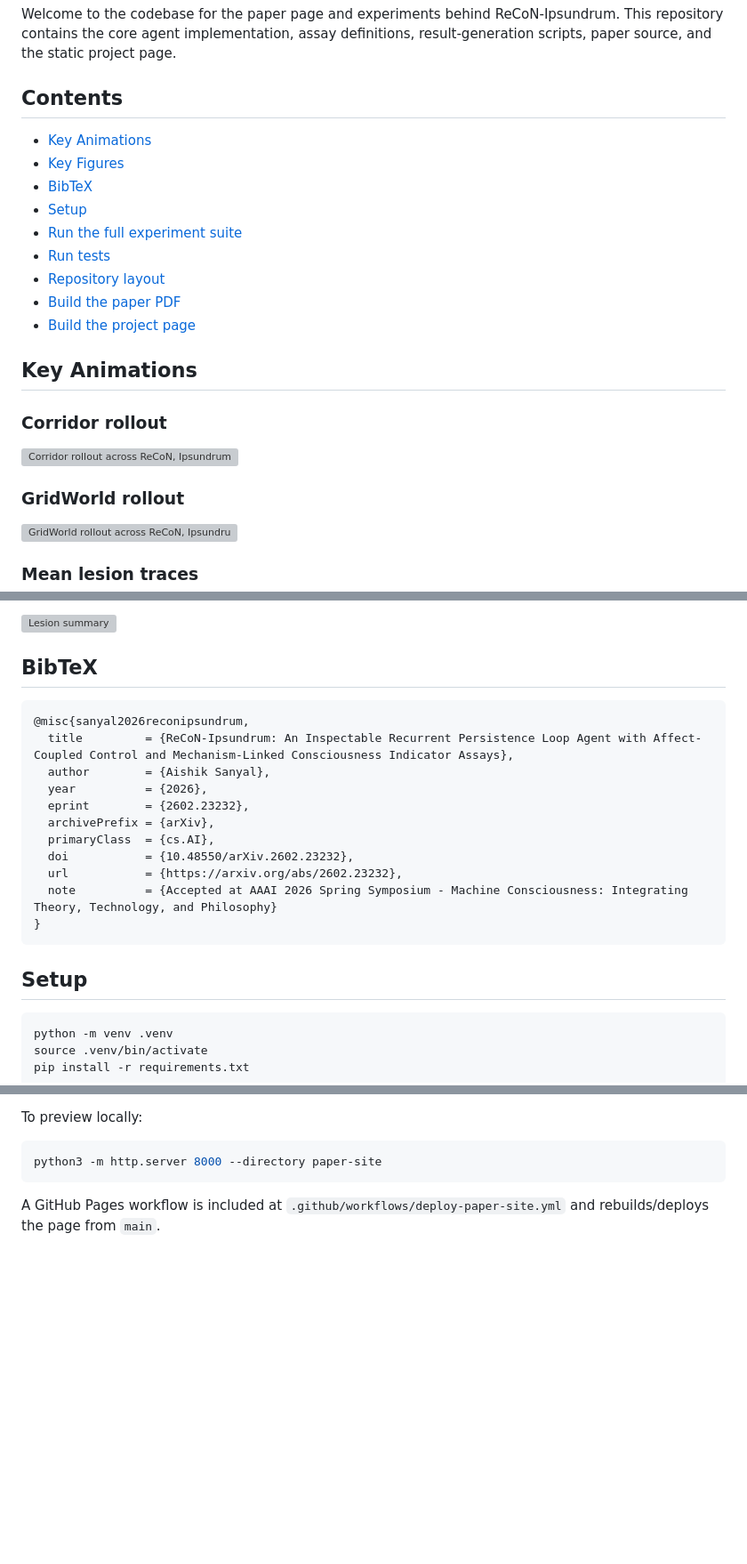
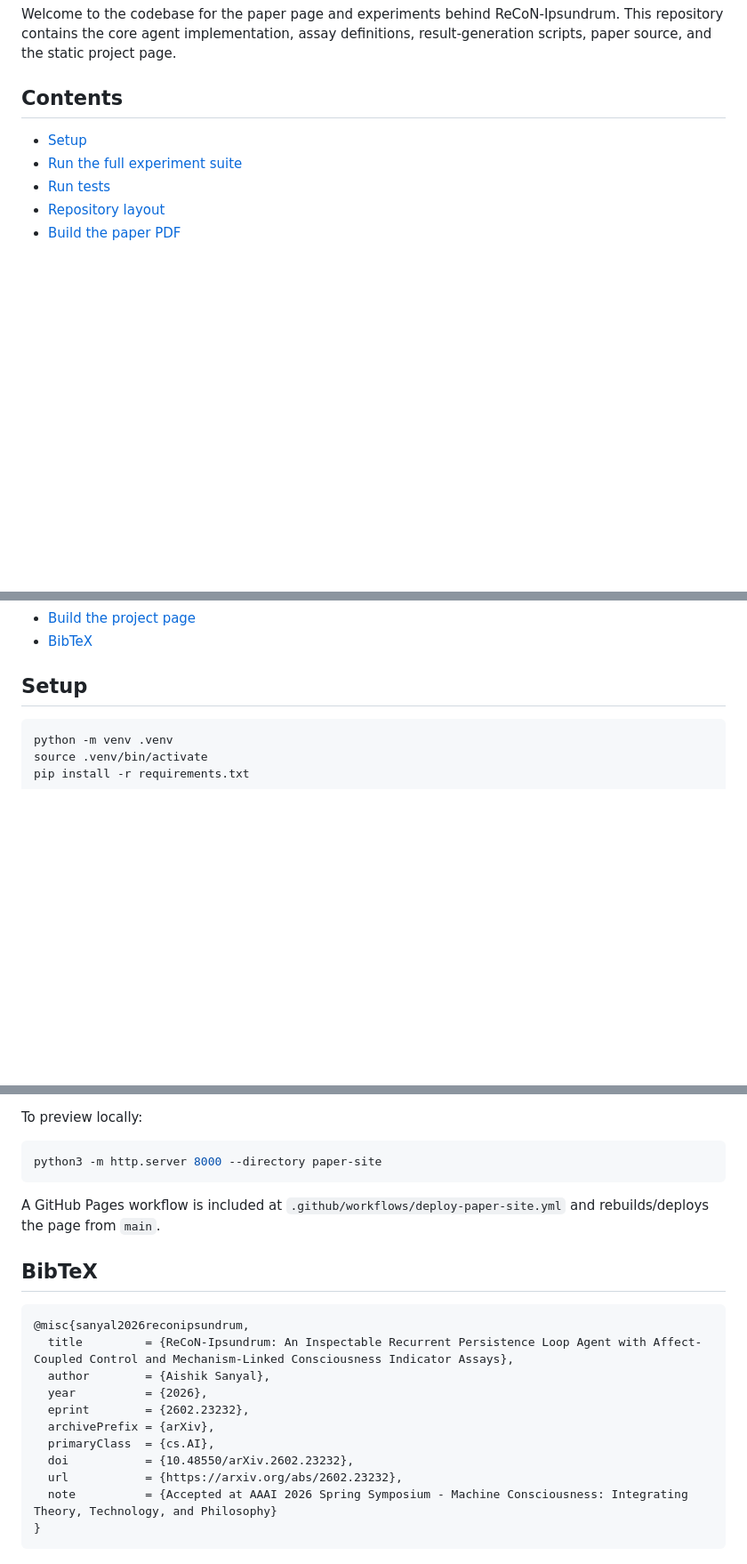
Before and after one commit to xcellect/recips, a Markdown page: README.md, 3 parts joined by grey strips. Shown at 89% size. Rendered like a GitHub page; blank space fills up the shorter version; grey boxes are pictures that could not be loaded.

Commit message:
readme cleanup

````diff
--- a/README.md
+++ b/README.md
@@ -19,26 +19,8 @@ Welcome to the codebase for the paper page and experiments behind ReCoN-Ipsundru
 
 ## Contents
 
-- [Key Animations](#key-animations)
-- [Key Figures](#key-figures)
-- [BibTeX](#bibtex)
 - [Setup](#setup)
 - [Run the full experiment suite](#run-the-full-experiment-suite)
 - [Run tests](#run-tests)
 - [Repository layout](#repository-layout)
 - [Build the paper PDF](#build-the-paper-pdf-optional)
-- [Build the project page](#build-the-project-page)
-
-
-## Key Animations
-
-### Corridor rollout
-
-![Corridor rollout across ReCoN, Ipsundrum, and Ipsundrum+affect](paper-site/static/media/corridor-compare.gif)
-
-### GridWorld rollout
-
-![GridWorld rollout across ReCoN, Ipsundrum, and Ipsundrum+affect](paper-site/static/media/gridworld-compare.gif)
-
-### Mean lesion traces
-
@@ -59,20 +27,5 @@ Welcome to the codebase for the paper page and experiments behind ReCoN-Ipsundru
-![Lesion summary](paper-site/static/media/fig-lesion-summary.png)
-
-## BibTeX
-
-```bibtex
-@misc{sanyal2026reconipsundrum,
-  title         = {ReCoN-Ipsundrum: An Inspectable Recurrent Persistence Loop Agent with Affect-Coupled Control and Mechanism-Linked Consciousness Indicator Assays},
-  author        = {Aishik Sanyal},
-  year          = {2026},
-  eprint        = {2602.23232},
-  archivePrefix = {arXiv},
-  primaryClass  = {cs.AI},
-  doi           = {10.48550/arXiv.2602.23232},
-  url           = {https://arxiv.org/abs/2602.23232},
-  note          = {Accepted at AAAI 2026 Spring Symposium - Machine Consciousness: Integrating Theory, Technology, and Philosophy}
-}
-```
+- [Build the project page](#build-the-project-page-optional)
+- [BibTeX](#bibtex)
 
 ## Setup
 
@@ -138,3 +91,19 @@ python3 -m http.server 8000 --directory paper-site
 ```
 
 A GitHub Pages workflow is included at `.github/workflows/deploy-paper-site.yml` and rebuilds/deploys the page from `main`.
+
+## BibTeX
+
+```bibtex
+@misc{sanyal2026reconipsundrum,
+  title         = {ReCoN-Ipsundrum: An Inspectable Recurrent Persistence Loop Agent with Affect-Coupled Control and Mechanism-Linked Consciousness Indicator Assays},
+  author        = {Aishik Sanyal},
+  year          = {2026},
+  eprint        = {2602.23232},
+  archivePrefix = {arXiv},
+  primaryClass  = {cs.AI},
+  doi           = {10.48550/arXiv.2602.23232},
+  url           = {https://arxiv.org/abs/2602.23232},
+  note          = {Accepted at AAAI 2026 Spring Symposium - Machine Consciousness: Integrating Theory, Technology, and Philosophy}
+}
+```
````
Also changed, not shown: other parts of README.md (+1 -15 lines).
